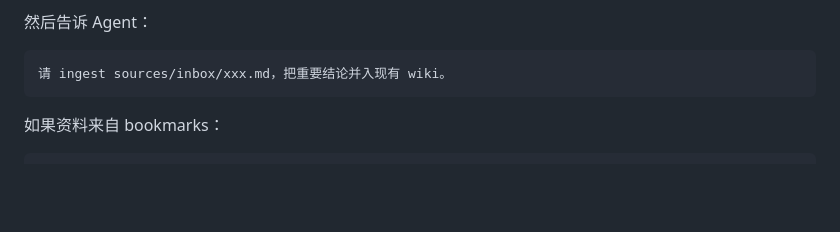
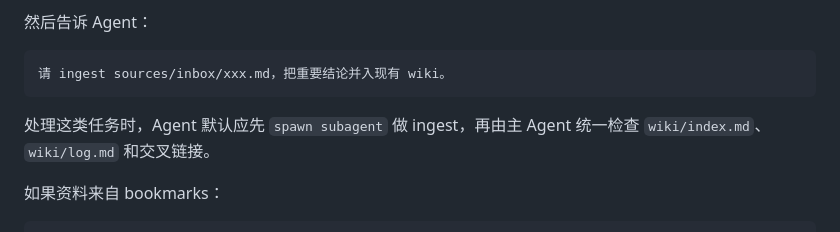
Before and after one commit to yzlnew/wiki, a Markdown page: README.md, the part around the change. GitHub-like rendering; blank space fills up the shorter version.

Commit message:
docs: require subagent-driven ingest

````diff
--- a/README.md
+++ b/README.md
@@ -111,6 +111,8 @@ flowchart LR
 ```text
 请 ingest sources/inbox/xxx.md，把重要结论并入现有 wiki。
 ```
+
+处理这类任务时，Agent 默认应先 `spawn subagent` 做 ingest，再由主 Agent 统一检查 `wiki/index.md`、`wiki/log.md` 和交叉链接。
 
 如果资料来自 bookmarks：
 
````
Also changed, not shown: AGENTS.md (+2 -0 lines).
